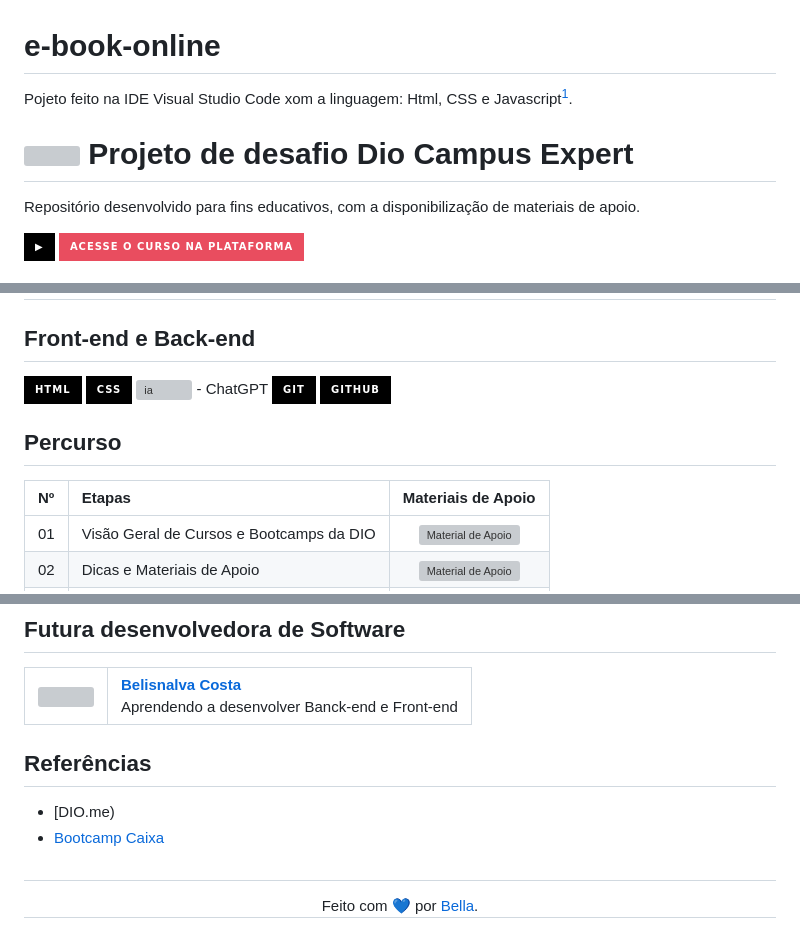
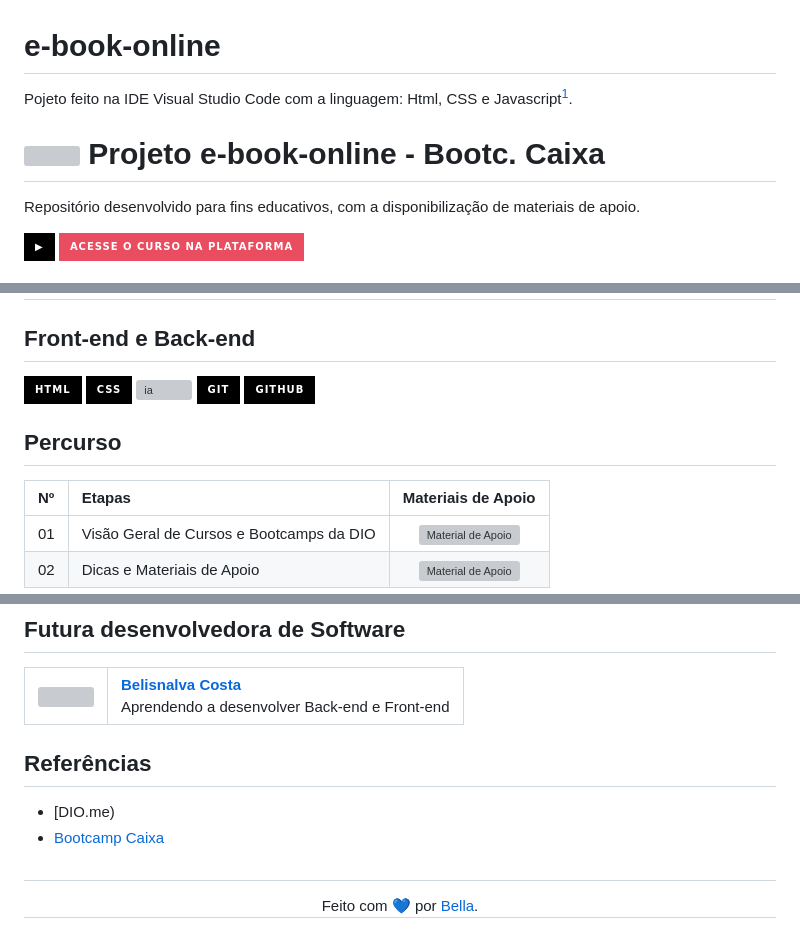
Before and after one commit to BelisnalvaCosta/e-book-online, a Markdown page: README.md, 3 parts joined by grey strips. Drawn GitHub-style; badges without logos; grey boxes are pictures that could not be loaded.

```diff
--- a/README.md
+++ b/README.md
@@ -1,11 +1,11 @@
 # e-book-online
 
-Pojeto feito na IDE Visual Studio Code xom a linguagem: Html, CSS e Javascript[^1].
+Pojeto feito na IDE Visual Studio Code com a linguagem: Html, CSS e Javascript[^1].
 
 <h1>
     <a href="https://www.dio.me/">
      <img align="center" width="40px" src="https://hermes.digitalinnovation.one/assets/diome/logo-minimized.png"></a>
-    <span>Projeto de desafio Dio Campus Expert</span>
+    <span>Projeto e-book-online - Bootc. Caixa</span>
 </h1>
 
 Repositório desenvolvido para fins educativos, com a disponibilização de materiais de apoio.
@@ -20,7 +20,7 @@ Projeto informativo relatando os desafios nesses dia atuais em lidar com a Tecno
 ## Front-end e Back-end
 ![HTML](https://img.shields.io/badge/HTML-000?style=for-the-badge&logo=html5&logoColor=30A3DC)
 ![CSS](https://img.shields.io/badge/CSS-000?style=for-the-badge&logo=css3&logoColor=E94D5F)
-![ia](https://github.com/user-attachments/assets/eb3150c5-1785-41ae-8091-9cff51ebfdeb) - ChatGPT
+![ia](https://github.com/user-attachments/assets/eb3150c5-1785-41ae-8091-9cff51ebfdeb)
 [![Git](https://img.shields.io/badge/Git-000?style=for-the-badge&logo=git&logoColor=E94D5F)](https://git-scm.com/doc)
 [![GitHub](https://img.shields.io/badge/GitHub-000?style=for-the-badge&logo=github&logoColor=30A3DC)](https://docs.github.com/)
 <br>
@@ -77,7 +68,7 @@ Projeto informativo relatando os desafios nesses dia atuais em lidar com a Tecno
         <span><b>Belisnalva Costa</b></span>
       </a>
       <br>
-      <span>Aprendendo a desenvolver Banck-end e Front-end</span>
+      <span>Aprendendo a desenvolver Back-end e Front-end</span>
     </td>
   </tr>
 </table>
```
Also changed, not shown: other parts of README.md (+5 -14 lines).
